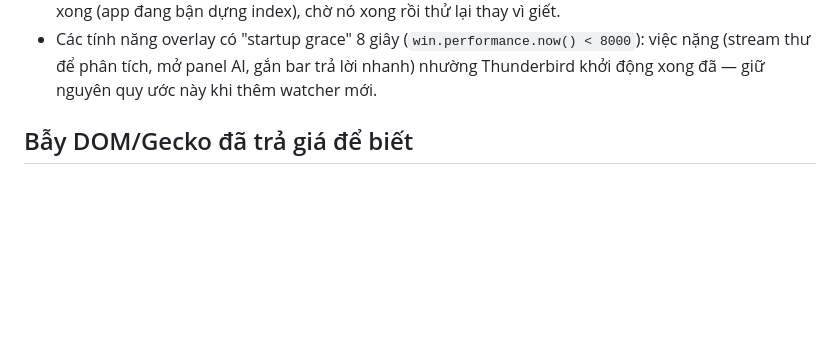
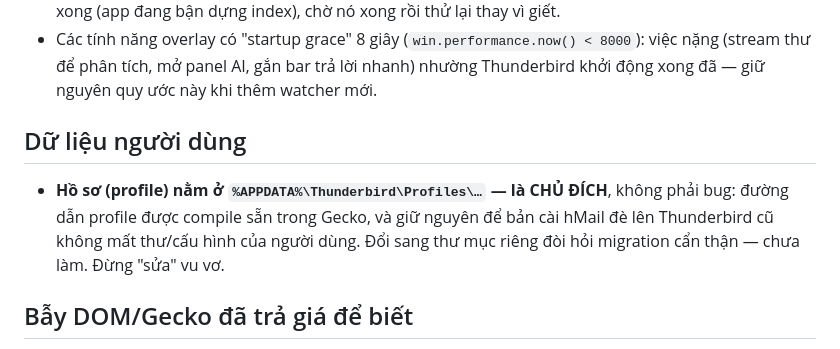
Before and after one commit to haoquangviet/hMail-Desktop, a Markdown page: CLAUDE.md, the part around the change. Rendered like a GitHub page; blank space fills up the shorter version.

Commit message:
CLAUDE.md: ghi rõ vị trí hồ sơ người dùng là chủ đích tương thích

```diff
--- a/CLAUDE.md
+++ b/CLAUDE.md
@@ -32,6 +32,13 @@
 - Các tính năng overlay có "startup grace" 8 giây (`win.performance.now() < 8000`):
   việc nặng (stream thư để phân tích, mở panel AI, gắn bar trả lời nhanh) nhường
   Thunderbird khởi động xong đã — giữ nguyên quy ước này khi thêm watcher mới.
+
+## Dữ liệu người dùng
+
+- **Hồ sơ (profile) nằm ở `%APPDATA%\Thunderbird\Profiles\…` — là CHỦ ĐÍCH**,
+  không phải bug: đường dẫn profile được compile sẵn trong Gecko, và giữ nguyên
+  để bản cài hMail đè lên Thunderbird cũ không mất thư/cấu hình của người dùng.
+  Đổi sang thư mục riêng đòi hỏi migration cẩn thận — chưa làm. Đừng "sửa" vu vơ.
 
 ## Bẫy DOM/Gecko đã trả giá để biết
 
```
